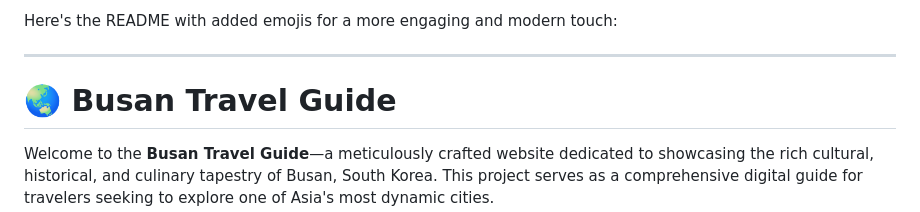
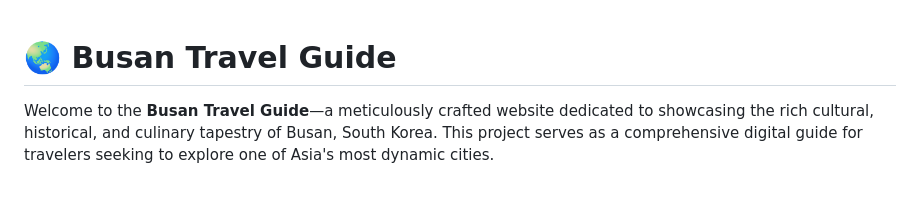
Before and after one commit to HendersonSousa20/Busan-travel-guide, a Markdown page: README.md, the part around the change. Drawn GitHub-style; blank space fills up the shorter version.

```diff
--- a/README.md
+++ b/README.md
@@ -1,7 +1,3 @@
-Here's the README with added emojis for a more engaging and modern touch:
-
----
-
 # 🌏 Busan Travel Guide
 
 Welcome to the **Busan Travel Guide**—a meticulously crafted website dedicated to showcasing the rich cultural, historical, and culinary tapestry of Busan, South Korea. This project serves as a comprehensive digital guide for travelers seeking to explore one of Asia's most dynamic cities.
```
